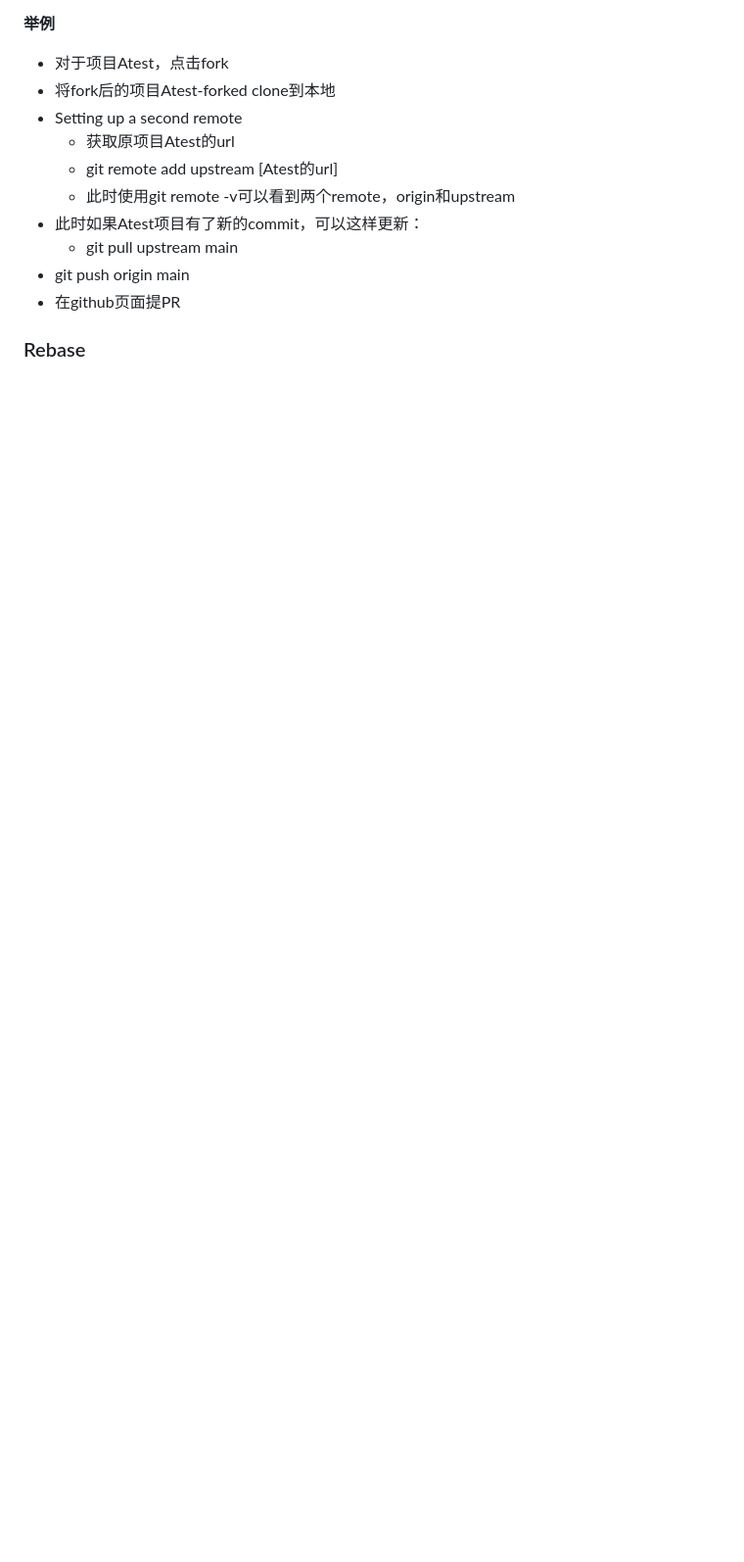
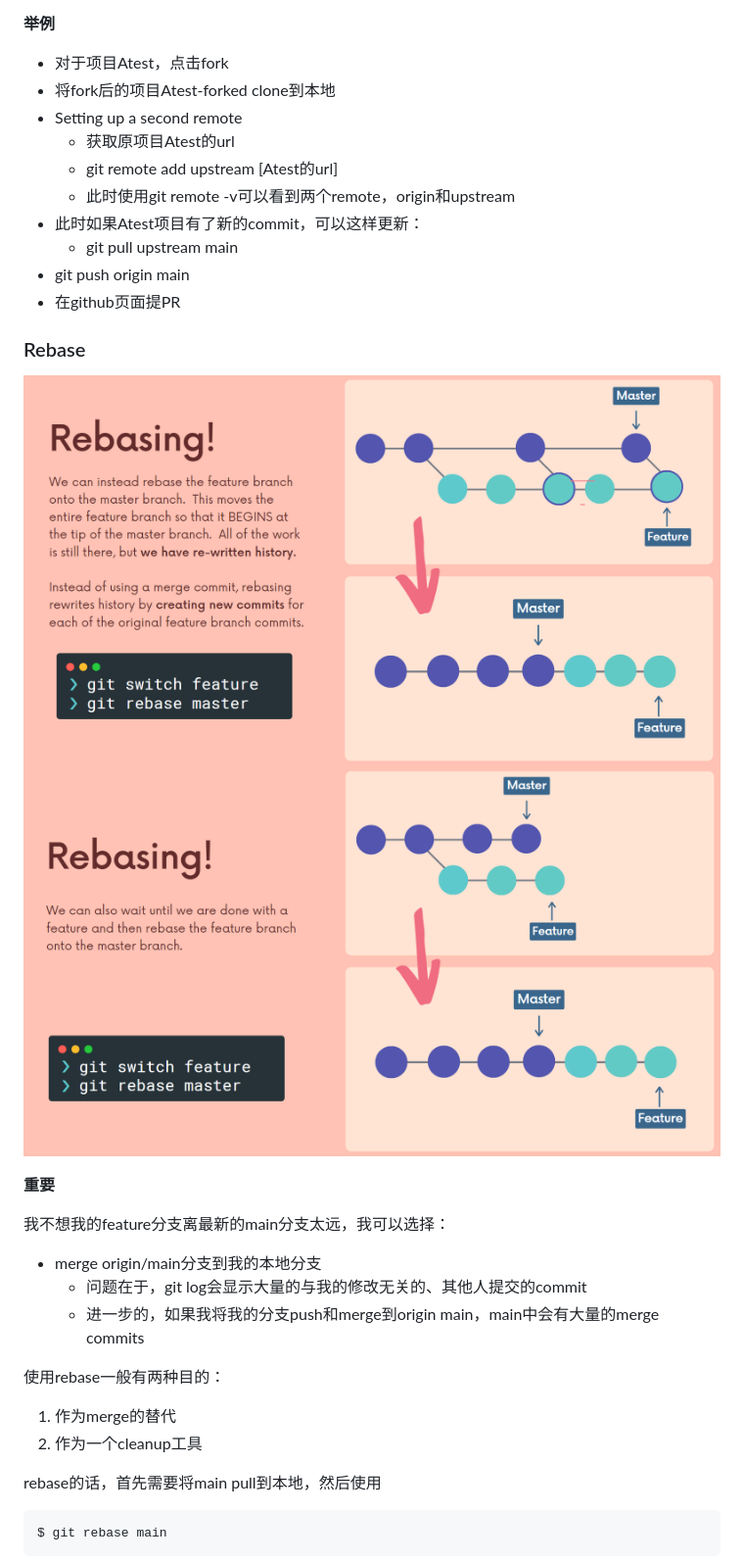
Before and after one commit to jssonx/quick-reference, a Markdown page: git/git.md, the part around the change printed below. Shown: that part at 98% size. Drawn GitHub-style; pictures changed too: git/image/rebasing-2.png (added), git/image/rebasing.png (added); blank space fills up the shorter version.

Commit message:
git: update notes on rebase

````diff
--- a/git/git.md
+++ b/git/git.md
@@ -432,5 +432,22 @@ $ git push origin main
 
 ### Rebase
 
+![Alt](./image/rebasing.png "Rebasing")
+![Alt](./image/rebasing-2.png "Rebasing")
 
+**重要**
 
+我不想我的feature分支离最新的main分支太远，我可以选择：
+ - merge origin/main分支到我的本地分支
+   - 问题在于，git log会显示大量的与我的修改无关的、其他人提交的commit
+   - 进一步的，如果我将我的分支push和merge到origin main，main中会有大量的merge commits
+
+使用rebase一般有两种目的：
+1. 作为merge的替代
+2. 作为一个cleanup工具
+
+rebase的话，首先需要将main pull到本地，然后使用
+```
+$ git rebase main
+```
+
````
Also changed, not shown: other parts of git/git.md (+51 -0 lines).
